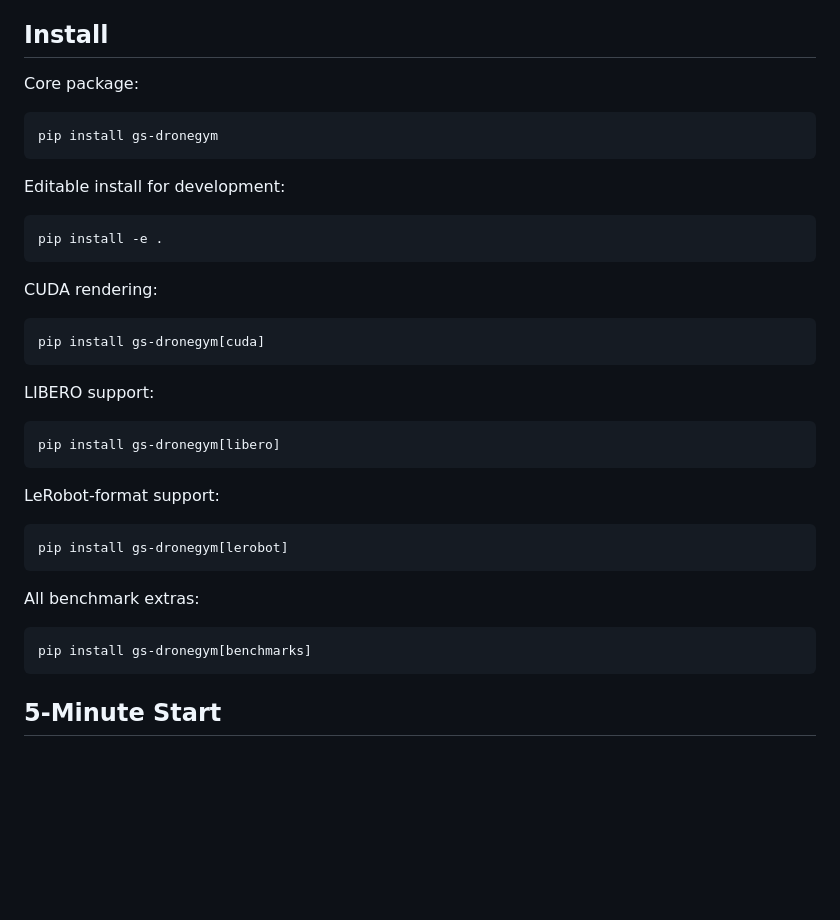
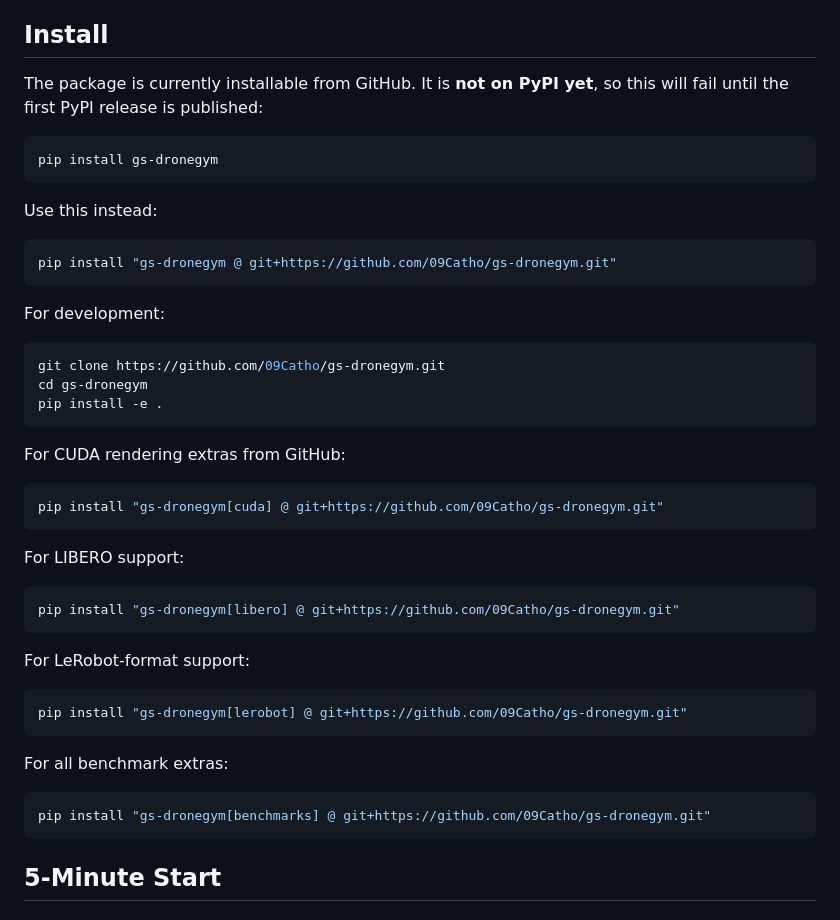
Before and after one commit to 09Catho/gs-dronegym, a Markdown page: README.md, the part around the change. Rendered like a GitHub page; blank space fills up the shorter version.

Commit message:
Clarify GitHub install before PyPI release

````diff
--- a/README.md
+++ b/README.md
@@ -63,40 +63,48 @@ You can immediately see whether the drone stays centered or clips the corridor w
 
 ## Install
 
-Core package:
+The package is currently installable from GitHub. It is **not on PyPI yet**, so this will fail until the first PyPI release is published:
 
 ```bash
 pip install gs-dronegym
 ```
 
-Editable install for development:
+Use this instead:
 
 ```bash
+pip install "gs-dronegym @ git+https://github.com/09Catho/gs-dronegym.git"
+```
+
+For development:
+
+```bash
+git clone https://github.com/09Catho/gs-dronegym.git
+cd gs-dronegym
 pip install -e .
 ```
 
-CUDA rendering:
+For CUDA rendering extras from GitHub:
 
 ```bash
-pip install gs-dronegym[cuda]
+pip install "gs-dronegym[cuda] @ git+https://github.com/09Catho/gs-dronegym.git"
 ```
 
-LIBERO support:
+For LIBERO support:
 
 ```bash
-pip install gs-dronegym[libero]
+pip install "gs-dronegym[libero] @ git+https://github.com/09Catho/gs-dronegym.git"
 ```
 
-LeRobot-format support:
+For LeRobot-format support:
 
 ```bash
-pip install gs-dronegym[lerobot]
+pip install "gs-dronegym[lerobot] @ git+https://github.com/09Catho/gs-dronegym.git"
 ```
 
-All benchmark extras:
+For all benchmark extras:
 
 ```bash
-pip install gs-dronegym[benchmarks]
+pip install "gs-dronegym[benchmarks] @ git+https://github.com/09Catho/gs-dronegym.git"
 ```
 
 ## 5-Minute Start
````
